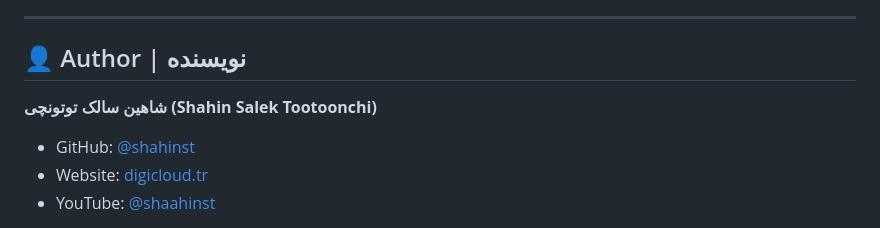
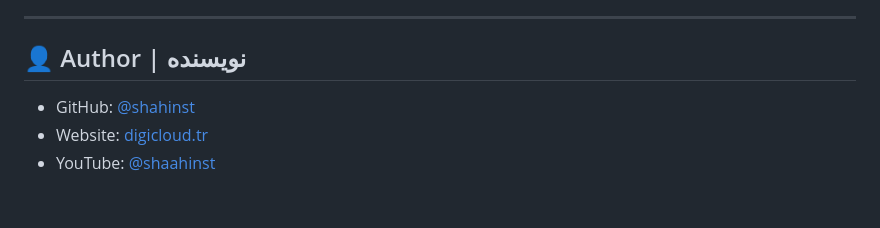
Before and after one commit to shahinst/cdn-ip-scanner, a Markdown page: README.md, the part around the change. GitHub-like rendering; blank space fills up the shorter version.

Commit message:
Update README
Update README

```diff
--- a/README.md
+++ b/README.md
@@ -175,8 +175,6 @@
 
 ## 👤 Author | نویسنده
 
-**شاهین سالک توتونچی (Shahin Salek Tootoonchi)**
-
 - GitHub: [@shahinst](https://github.com/shahinst)
 - Website: [digicloud.tr](https://digicloud.tr)
 - YouTube: [@shaahinst](https://www.youtube.com/@shaahinst)
```
